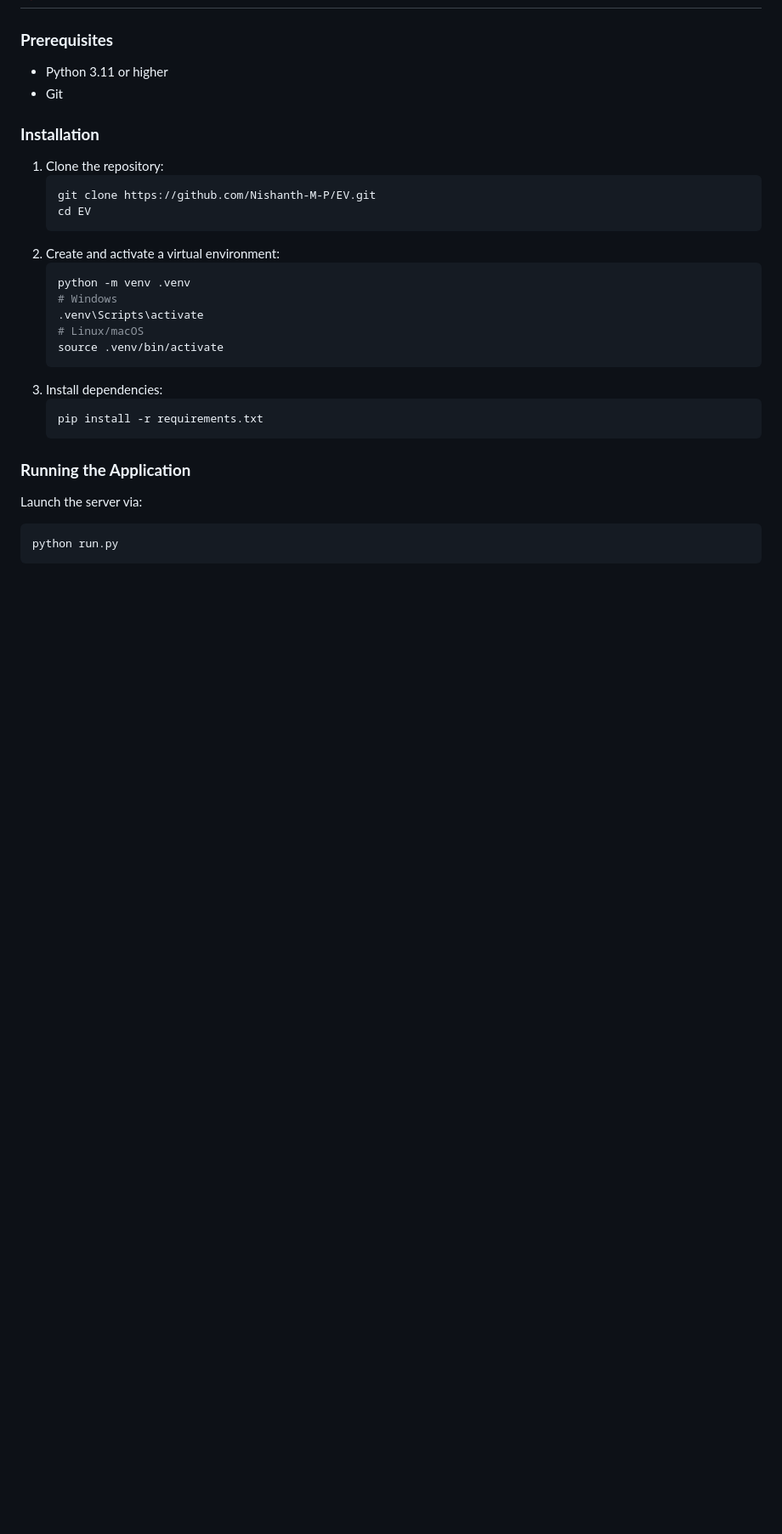
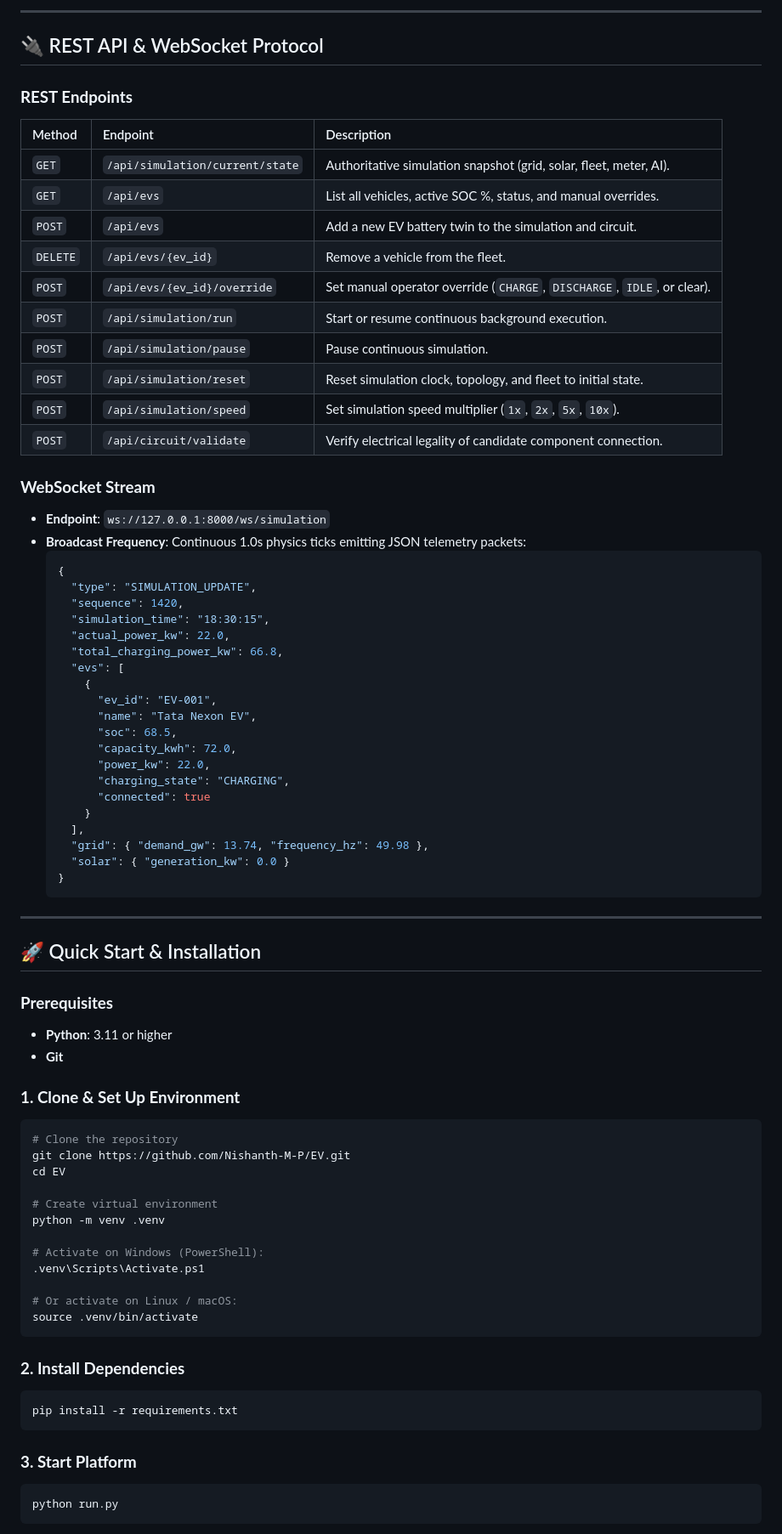
Before and after one commit to Nishanth-M-P/EV, a Markdown page: README.md, the part around one of its changes. Shown at 85% size. Drawn GitHub-style; blank space fills up the shorter version.

````diff
--- a/README.md
+++ b/README.md
@@ -221,29 +239,78 @@ All raw actions proposed by the PPO neural network pass through the **Safety Val
+---
+
+## 🔌 REST API & WebSocket Protocol
+
+### **REST Endpoints**
+
+| Method | Endpoint | Description |
+| :--- | :--- | :--- |
+| `GET` | `/api/simulation/current/state` | Authoritative simulation snapshot (grid, solar, fleet, meter, AI). |
+| `GET` | `/api/evs` | List all vehicles, active SOC %, status, and manual overrides. |
+| `POST` | `/api/evs` | Add a new EV battery twin to the simulation and circuit. |
+| `DELETE`| `/api/evs/{ev_id}` | Remove a vehicle from the fleet. |
+| `POST` | `/api/evs/{ev_id}/override` | Set manual operator override (`CHARGE`, `DISCHARGE`, `IDLE`, or clear). |
+| `POST` | `/api/simulation/run` | Start or resume continuous background execution. |
+| `POST` | `/api/simulation/pause` | Pause continuous simulation. |
+| `POST` | `/api/simulation/reset` | Reset simulation clock, topology, and fleet to initial state. |
+| `POST` | `/api/simulation/speed` | Set simulation speed multiplier (`1x`, `2x`, `5x`, `10x`). |
+| `POST` | `/api/circuit/validate` | Verify electrical legality of candidate component connection. |
+
+### **WebSocket Stream**
+- **Endpoint**: `ws://127.0.0.1:8000/ws/simulation`
+- **Broadcast Frequency**: Continuous 1.0s physics ticks emitting JSON telemetry packets:
+  ```json
+  {
+    "type": "SIMULATION_UPDATE",
+    "sequence": 1420,
+    "simulation_time": "18:30:15",
+    "actual_power_kw": 22.0,
+    "total_charging_power_kw": 66.8,
+    "evs": [
+      {
+        "ev_id": "EV-001",
+        "name": "Tata Nexon EV",
+        "soc": 68.5,
+        "capacity_kwh": 72.0,
+        "power_kw": 22.0,
+        "charging_state": "CHARGING",
+        "connected": true
+      }
+    ],
+    "grid": { "demand_gw": 13.74, "frequency_hz": 49.98 },
+    "solar": { "generation_kw": 0.0 }
+  }
+  ```
+
+---
+
+## 🚀 Quick Start & Installation
 
 ### **Prerequisites**
-- Python 3.11 or higher
-- Git
+- **Python**: 3.11 or higher
+- **Git**
 
-### **Installation**
-1. Clone the repository:
-   ```bash
-   git clone https://github.com/Nishanth-M-P/EV.git
-   cd EV
-   ```
-2. Create and activate a virtual environment:
-   ```bash
-   python -m venv .venv
-   # Windows
-   .venv\Scripts\activate
-   # Linux/macOS
-   source .venv/bin/activate
-   ```
-3. Install dependencies:
-   ```bash
-   pip install -r requirements.txt
-   ```
+### **1. Clone & Set Up Environment**
+```bash
+# Clone the repository
+git clone https://github.com/Nishanth-M-P/EV.git
+cd EV
 
-### **Running the Application**
-Launch the server via:
+# Create virtual environment
+python -m venv .venv
+
+# Activate on Windows (PowerShell):
+.venv\Scripts\Activate.ps1
+
+# Or activate on Linux / macOS:
+source .venv/bin/activate
+```
+
+### **2. Install Dependencies**
+```bash
+pip install -r requirements.txt
+```
+
+### **3. Start Platform**
 ```bash
 python run.py
 ```
````
Also changed, not shown: other parts of README.md (+185 -175 lines).
